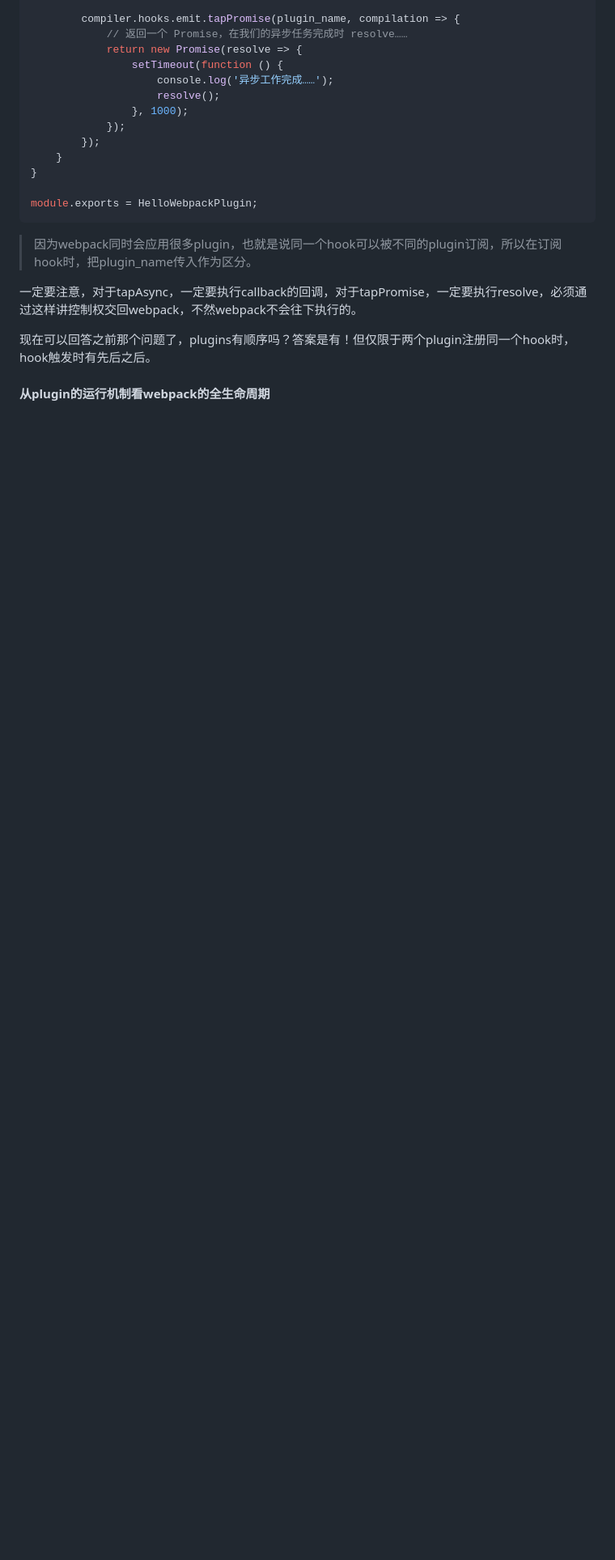
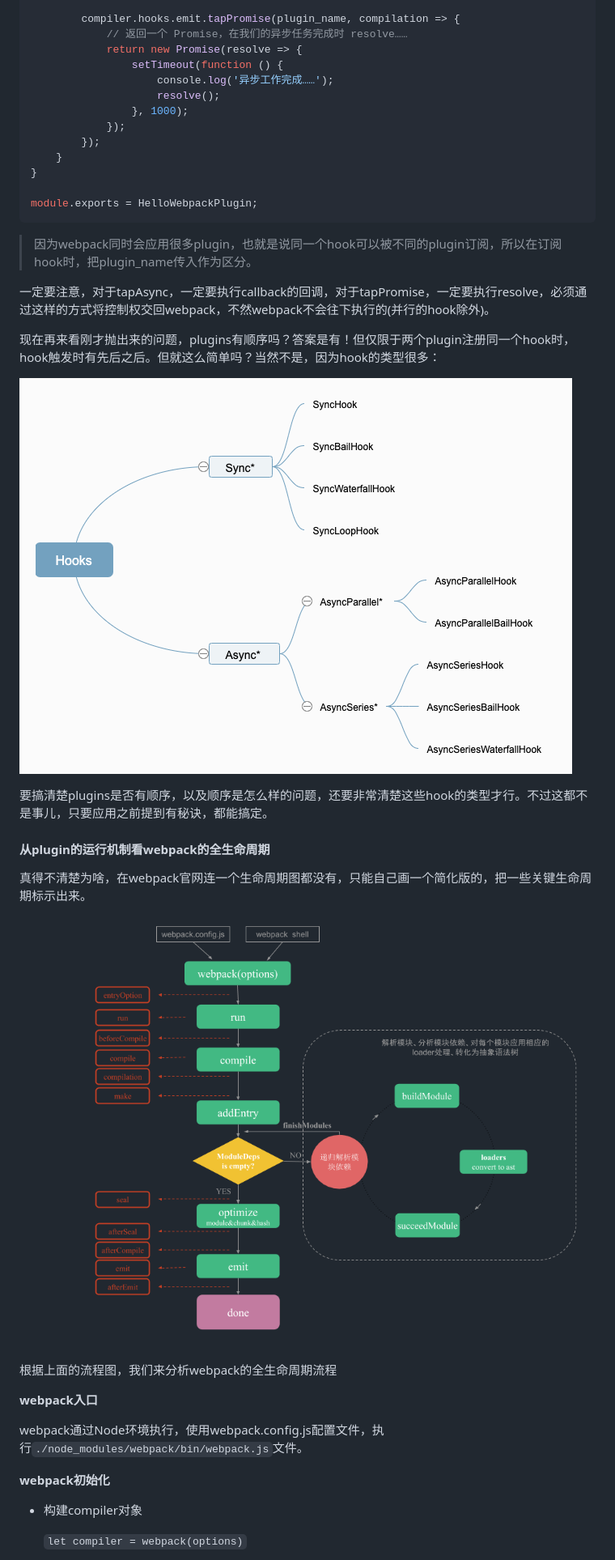
Before and after one commit to morrain/webpack-learning, a Markdown page: README.md, the part around the change printed below. Shown: that part at 81% size. Drawn GitHub-style; pictures changed too: docs/hook-types.png (added), docs/webpack.png (added); blank space fills up the shorter version.

````diff
--- a/README.md
+++ b/README.md
@@ -909,8 +905,29 @@ module.exports = HelloWebpackPlugin;
 ```
 >因为webpack同时会应用很多plugin，也就是说同一个hook可以被不同的plugin订阅，所以在订阅hook时，把plugin_name传入作为区分。
 
-一定要注意，对于tapAsync，一定要执行callback的回调，对于tapPromise，一定要执行resolve，必须通过这样讲控制权交回webpack，不然webpack不会往下执行的。
+一定要注意，对于tapAsync，一定要执行callback的回调，对于tapPromise，一定要执行resolve，必须通过这样的方式将控制权交回webpack，不然webpack不会往下执行的(并行的hook除外)。
 
-现在可以回答之前那个问题了，plugins有顺序吗？答案是有！但仅限于两个plugin注册同一个hook时，hook触发时有先后之后。
+现在再来看刚才抛出来的问题，plugins有顺序吗？答案是有！但仅限于两个plugin注册同一个hook时，hook触发时有先后之后。但就这么简单吗？当然不是，因为hook的类型很多：
+
+![](./docs/hook-types.png)
+
+要搞清楚plugins是否有顺序，以及顺序是怎么样的问题，还要非常清楚这些hook的类型才行。不过这都不是事儿，只要应用之前提到有秘诀，都能搞定。
 
 #### 从plugin的运行机制看webpack的全生命周期
+
+真得不清楚为啥，在webpack官网连一个生命周期图都没有，只能自己画一个简化版的，把一些关键生命周期标示出来。
+
+![](./docs/webpack.png)
+
+根据上面的流程图，我们来分析webpack的全生命周期流程
+
+**webpack入口**
+
+webpack通过Node环境执行，使用webpack.config.js配置文件，执行`./node_modules/webpack/bin/webpack.js`文件。
+
+**webpack初始化**
+
+- 构建compiler对象
+
+    `let compiler = webpack(options)`
+
````
Also changed, not shown: other parts of README.md (+190 -22 lines).
